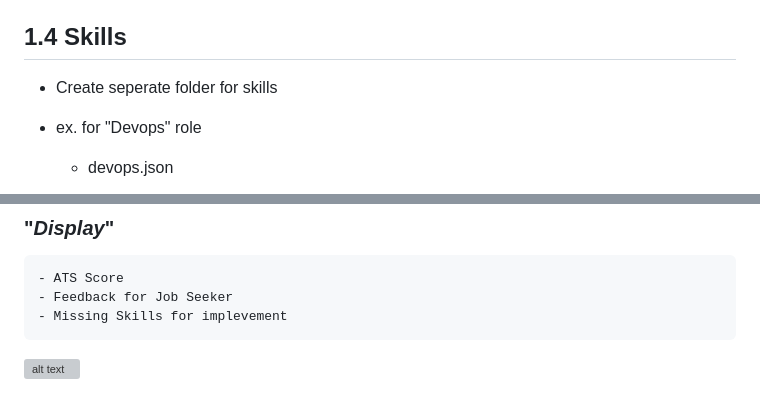
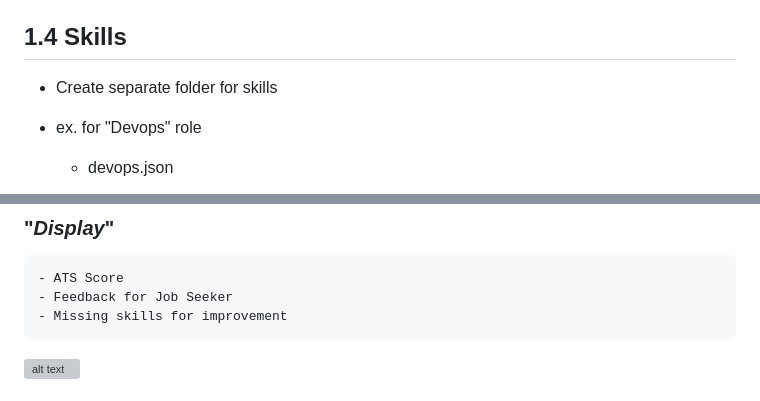
Before and after one commit to Shiwankar-Mrunal/ATS-FRIENDLY-RESUME, a Markdown page: README.md, 2 parts joined by grey strips. Rendered like a GitHub page; grey boxes are pictures that could not be loaded.

````diff
--- a/README.md
+++ b/README.md
@@ -94,7 +94,7 @@
     - If You are Hiring Manager select ``` Scan as HIRING MANAGER```
 
 ## 1.4 Skills
-- Create seperate folder for skills
+- Create separate folder for skills
 - ex. for "Devops" role
     - devops.json
 
@@ -114,7 +114,7 @@ https://github.com/Shiwankar-Mrunal/ATS-FRIENDLY-RESUME/tree/main/Specification/
 ### "***Display***"
     - ATS Score
     - Feedback for Job Seeker
-    - Missing Skills for implevement
+    - Missing skills for improvement
 
 ![alt text](image-2.png)
 
````
Also changed, not shown: other parts of README.md (+13 -13 lines).
